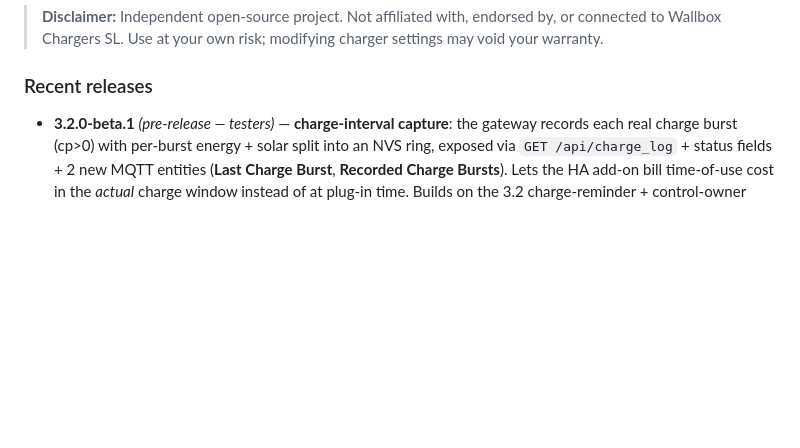
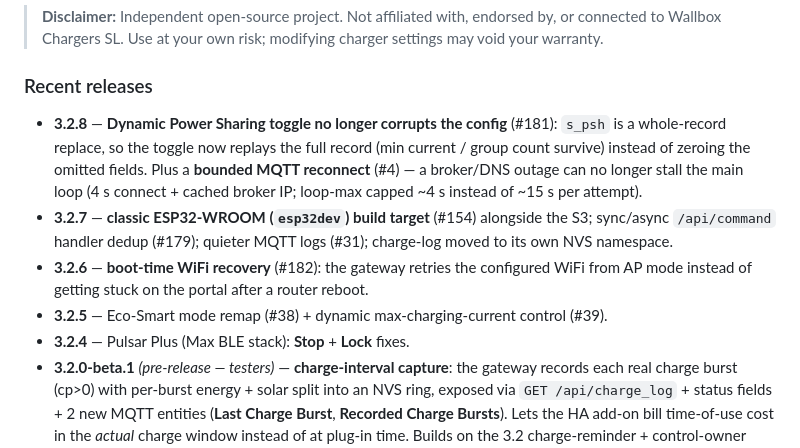
Before and after one commit to botts7/esp32-wallbox, a Markdown page: README.md, the part around the change. GitHub-like rendering; blank space fills up the shorter version.

Commit message:
docs: refresh Recent releases through v3.2.8
Co-Authored-By: Claude Opus 4.8 <noreply@anthropic.com>

```diff
--- a/README.md
+++ b/README.md
@@ -27,6 +27,21 @@
 
 ### Recent releases
 
+- **3.2.8** — **Dynamic Power Sharing toggle no longer corrupts the config**
+  (#181): `s_psh` is a whole-record replace, so the toggle now replays the full
+  record (min current / group count survive) instead of zeroing the omitted
+  fields. Plus a **bounded MQTT reconnect** (#4) — a broker/DNS outage can no
+  longer stall the main loop (4 s connect + cached broker IP; loop-max capped
+  ~4 s instead of ~15 s per attempt).
+- **3.2.7** — **classic ESP32-WROOM (`esp32dev`) build target** (#154) alongside
+  the S3; sync/async `/api/command` handler dedup (#179); quieter MQTT logs
+  (#31); charge-log moved to its own NVS namespace.
+- **3.2.6** — **boot-time WiFi recovery** (#182): the gateway retries the
+  configured WiFi from AP mode instead of getting stuck on the portal after a
+  router reboot.
+- **3.2.5** — Eco-Smart mode remap (#38) + dynamic max-charging-current control
+  (#39).
+- **3.2.4** — Pulsar Plus (Max BLE stack): **Stop** + **Lock** fixes.
 - **3.2.0-beta.1** *(pre-release — testers)* — **charge-interval capture**:
   the gateway records each real charge burst (cp>0) with per-burst energy +
   solar split into an NVS ring, exposed via `GET /api/charge_log` + status
```
